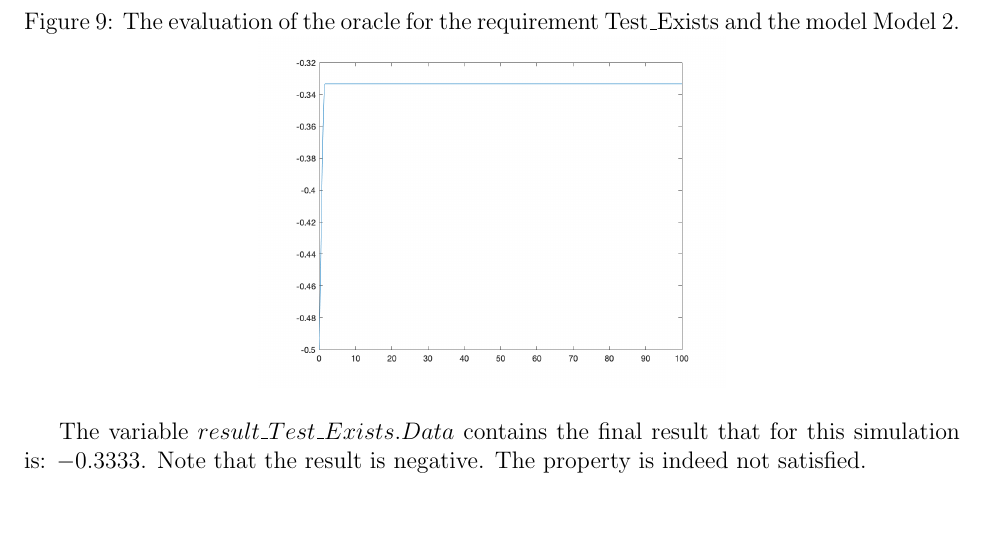
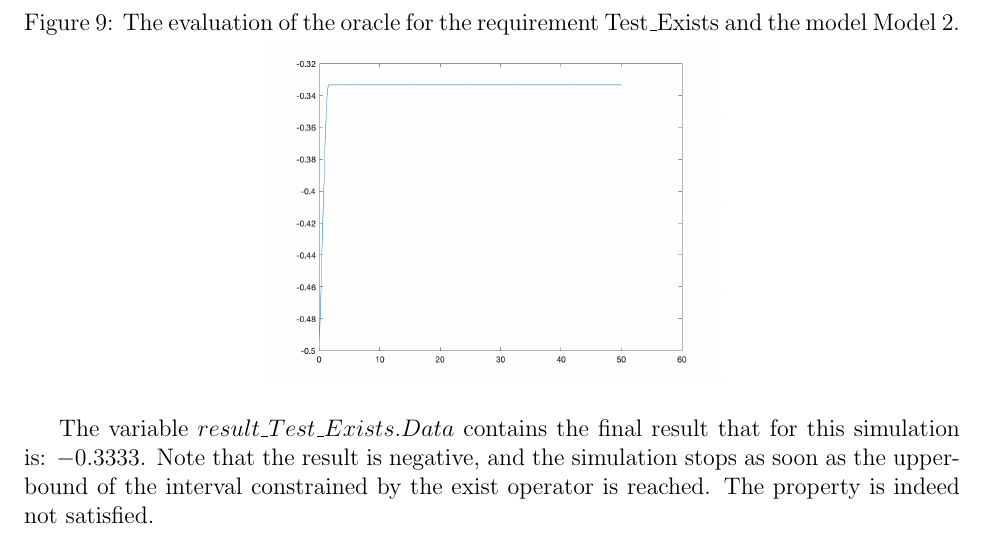
Before and after one commit to SNTSVV/SOCRaTEs, a LaTeX document (Manual/manual.tex): part of page 7 of 7, cut so that both start at the same text. Compiled offline with pdfLaTeX.

Commit message:
A pass on the manual

```diff
--- a/Manual/manual.tex
+++ b/Manual/manual.tex
@@ -265,7 +265,7 @@ The evaluation of the oracle over time is presented in Figure~9.
 
 
 The variable  $result\_Test\_Exists.Data$  contains the final result that for this simulation is: $-0.3333$.
-Note that the result is negative.
+Note that the result is negative, and the simulation stops as soon as the upper-bound of the interval constrained by the exist operator is reached.
 The property is indeed not satisfied.
 
 
```
Also changed, not shown: Manual/Manual/Req2.png, Manual/Manual/resModel2TestExists.png, Manual/Req2.png, Manual/resModel2TestExists.png, 7 other files.
